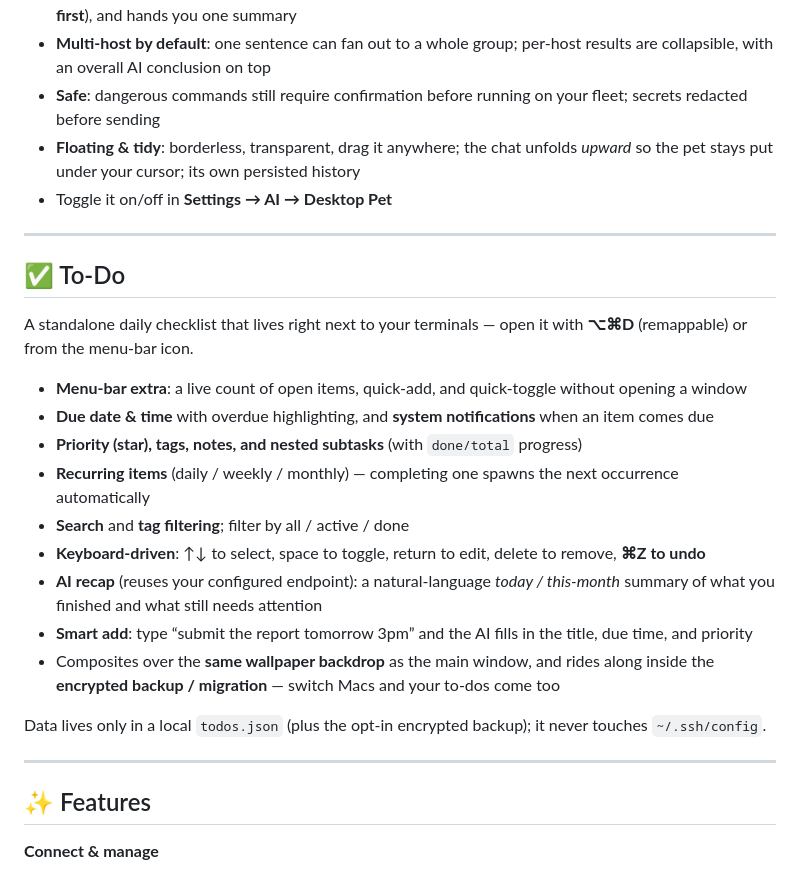
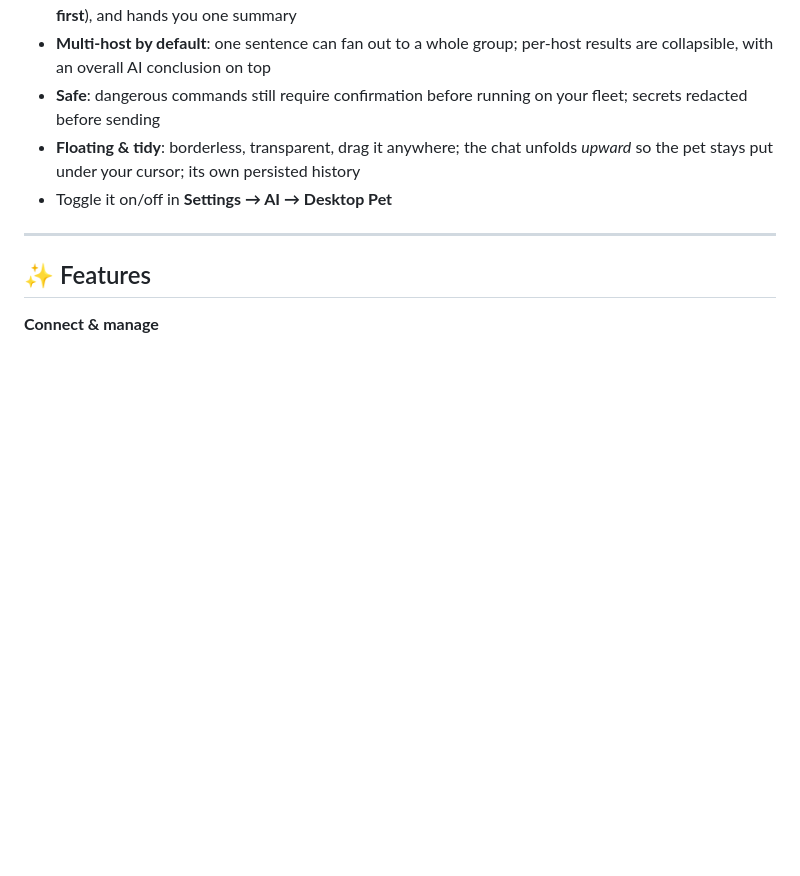
Before and after one commit to almightyYantao/wireline, a Markdown page: README.md, the part around one of its changes. Drawn GitHub-style; blank space fills up the shorter version.

```diff
--- a/README.md
+++ b/README.md
@@ -103,24 +79,6 @@ A draggable, always-on-top little sprite that floats over your desktop the momen
 - **Safe**: dangerous commands still require confirmation before running on your fleet; secrets redacted before sending
 - **Floating & tidy**: borderless, transparent, drag it anywhere; the chat unfolds *upward* so the pet stays put under your cursor; its own persisted history
 - Toggle it on/off in **Settings → AI → Desktop Pet**
-
----
-
-## ✅ To-Do
-
-A standalone daily checklist that lives right next to your terminals — open it with **⌥⌘D** (remappable) or from the menu-bar icon.
-
-- **Menu-bar extra**: a live count of open items, quick-add, and quick-toggle without opening a window
-- **Due date & time** with overdue highlighting, and **system notifications** when an item comes due
-- **Priority (star), tags, notes, and nested subtasks** (with `done/total` progress)
-- **Recurring items** (daily / weekly / monthly) — completing one spawns the next occurrence automatically
-- **Search** and **tag filtering**; filter by all / active / done
-- **Keyboard-driven**: ↑↓ to select, space to toggle, return to edit, delete to remove, **⌘Z to undo**
-- **AI recap** (reuses your configured endpoint): a natural-language *today / this-month* summary of what you finished and what still needs attention
-- **Smart add**: type “submit the report tomorrow 3pm” and the AI fills in the title, due time, and priority
-- Composites over the **same wallpaper backdrop** as the main window, and rides along inside the **encrypted backup / migration** — switch Macs and your to-dos come too
-
-Data lives only in a local `todos.json` (plus the opt-in encrypted backup); it never touches `~/.ssh/config`.
 
 ---
 
```
Also changed, not shown: other parts of README.md (+1 -25 lines), README.zh-CN.md (+1 -43 lines).
